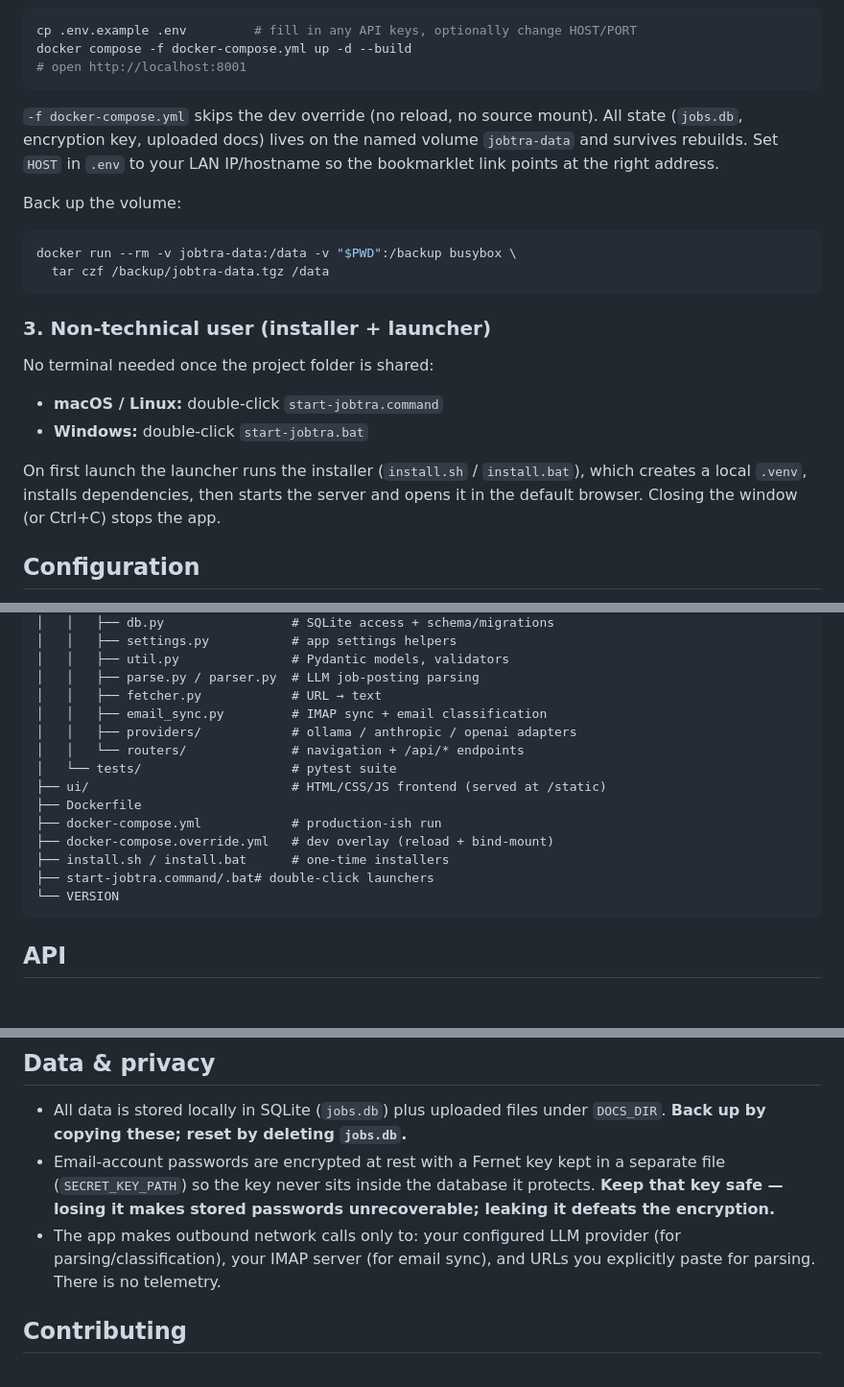
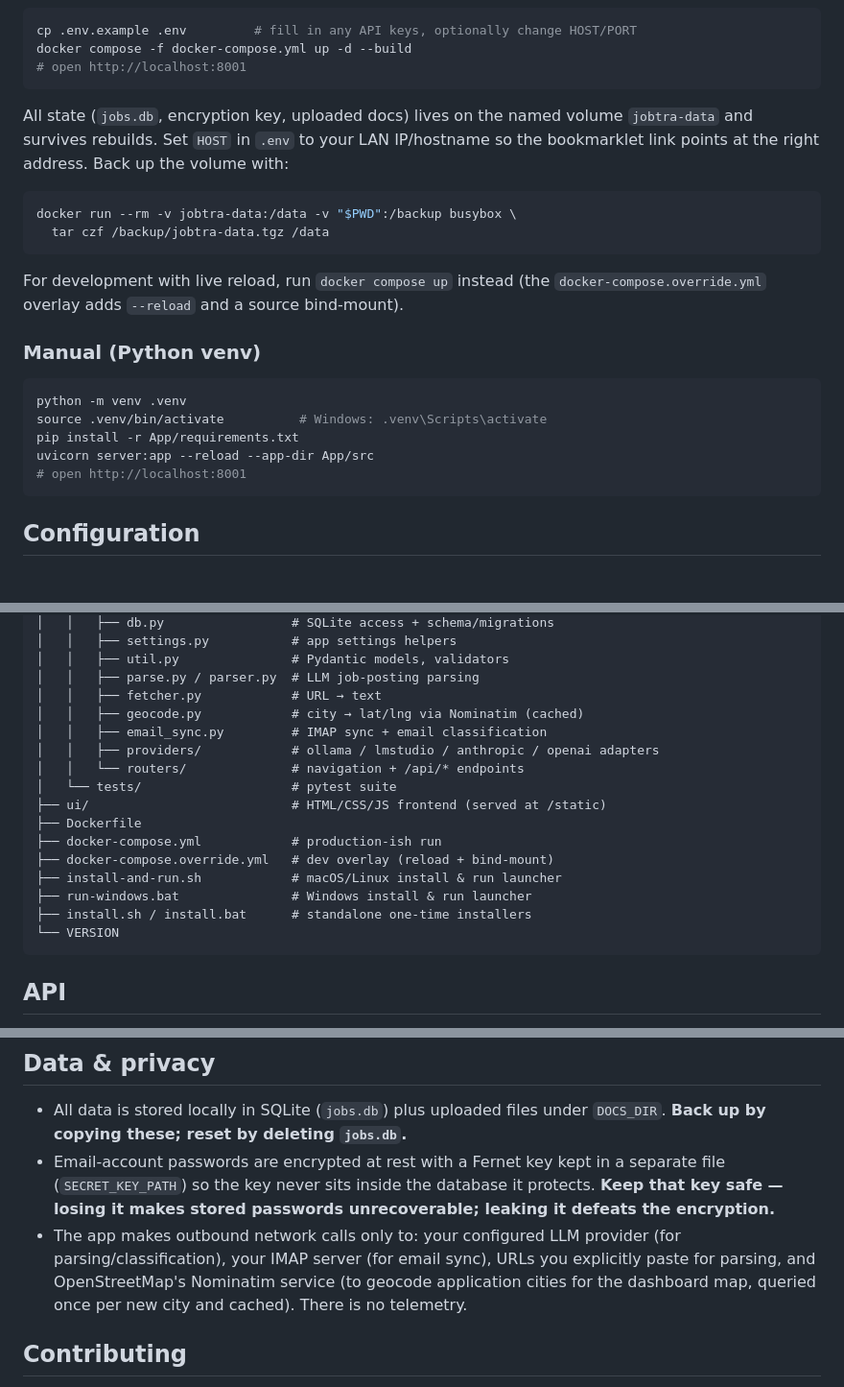
Before and after one commit to CU1KNIGHT/Jobtra, a Markdown page: README.md, 3 parts joined by grey strips. Shown at 96% size. GitHub-like rendering; blank space fills up the shorter version.

````diff
--- a/README.md
+++ b/README.md
@@ -82,28 +52,24 @@ docker compose -f docker-compose.yml up -d --build
 # open http://localhost:8001
 ```
 
-`-f docker-compose.yml` skips the dev override (no reload, no source mount). All
-state (`jobs.db`, encryption key, uploaded docs) lives on the named volume
-`jobtra-data` and survives rebuilds. Set `HOST` in `.env` to your LAN
-IP/hostname so the bookmarklet link points at the right address.
-
-Back up the volume:
+All state (`jobs.db`, encryption key, uploaded docs) lives on the named volume `jobtra-data` and survives rebuilds. Set `HOST` in `.env` to your LAN IP/hostname so the bookmarklet link points at the right address. Back up the volume with:
 
 ```bash
 docker run --rm -v jobtra-data:/data -v "$PWD":/backup busybox \
   tar czf /backup/jobtra-data.tgz /data
 ```
 
-### 3. Non-technical user (installer + launcher)
+For development with live reload, run `docker compose up` instead (the `docker-compose.override.yml` overlay adds `--reload` and a source bind-mount).
 
-No terminal needed once the project folder is shared:
+### Manual (Python venv)
 
-- **macOS / Linux:** double-click `start-jobtra.command`
-- **Windows:** double-click `start-jobtra.bat`
-
-On first launch the launcher runs the installer (`install.sh` / `install.bat`),
-which creates a local `.venv`, installs dependencies, then starts the server and
-opens it in the default browser. Closing the window (or Ctrl+C) stops the app.
+```bash
+python -m venv .venv
+source .venv/bin/activate          # Windows: .venv\Scripts\activate
+pip install -r App/requirements.txt
+uvicorn server:app --reload --app-dir App/src
+# open http://localhost:8001
+```
 
 ## Configuration
 
@@ -154,16 +121,18 @@ The **Settings** page has a bookmarklet you can drag to your bookmarks bar. Clic
 │   │   ├── util.py               # Pydantic models, validators
 │   │   ├── parse.py / parser.py  # LLM job-posting parsing
 │   │   ├── fetcher.py            # URL → text
+│   │   ├── geocode.py            # city → lat/lng via Nominatim (cached)
 │   │   ├── email_sync.py         # IMAP sync + email classification
-│   │   ├── providers/            # ollama / anthropic / openai adapters
+│   │   ├── providers/            # ollama / lmstudio / anthropic / openai adapters
 │   │   └── routers/              # navigation + /api/* endpoints
 │   └── tests/                    # pytest suite
 ├── ui/                           # HTML/CSS/JS frontend (served at /static)
 ├── Dockerfile
 ├── docker-compose.yml            # production-ish run
 ├── docker-compose.override.yml   # dev overlay (reload + bind-mount)
-├── install.sh / install.bat      # one-time installers
-├── start-jobtra.command/.bat# double-click launchers
+├── install-and-run.sh            # macOS/Linux install & run launcher
+├── run-windows.bat               # Windows install & run launcher
+├── install.sh / install.bat      # standalone one-time installers
 └── VERSION
 ```
 
@@ -217,7 +186,7 @@ The frontend has no build step — edit files under `ui/` and reload. Static ass
 
 - All data is stored locally in SQLite (`jobs.db`) plus uploaded files under `DOCS_DIR`. **Back up by copying these; reset by deleting `jobs.db`.**
 - Email-account passwords are encrypted at rest with a Fernet key kept in a separate file (`SECRET_KEY_PATH`) so the key never sits inside the database it protects. **Keep that key safe — losing it makes stored passwords unrecoverable; leaking it defeats the encryption.**
-- The app makes outbound network calls only to: your configured LLM provider (for parsing/classification), your IMAP server (for email sync), and URLs you explicitly paste for parsing. There is no telemetry.
+- The app makes outbound network calls only to: your configured LLM provider (for parsing/classification), your IMAP server (for email sync), URLs you explicitly paste for parsing, and OpenStreetMap's Nominatim service (to geocode application cities for the dashboard map, queried once per new city and cached). There is no telemetry.
 
 ## Contributing
 
````
Also changed, not shown: other parts of README.md (+13 -42 lines).
